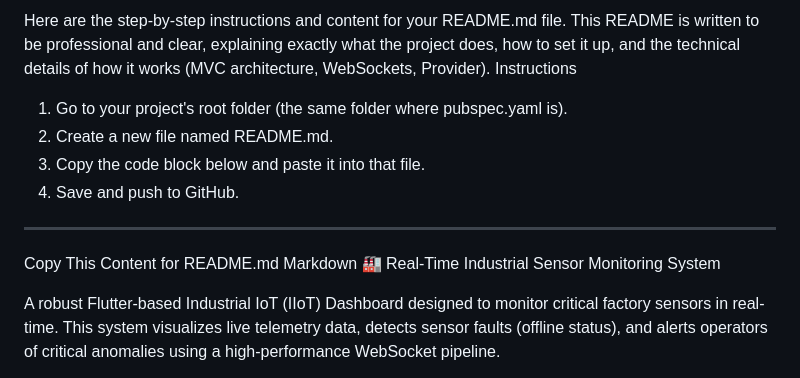
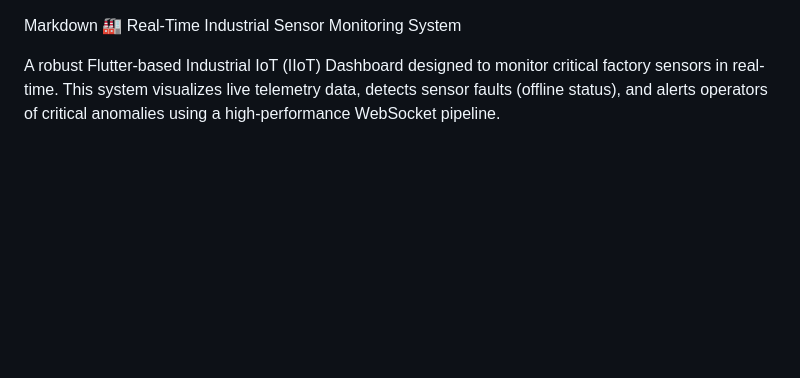
Before and after one commit to PritamBhure/Real-Time-Sensor-Monitoring-Control-System, a Markdown page: README.md, the part around one of its changes. Rendered like a GitHub page; blank space fills up the shorter version.

```diff
--- a/README.md
+++ b/README.md
@@ -1,14 +1,5 @@
-Here are the step-by-step instructions and content for your README.md file.
-This README is written to be professional and clear, explaining exactly what the project does, how to set it up, and the technical details of how it works (MVC architecture, WebSockets, Provider).
-Instructions
-1.	Go to your project's root folder (the same folder where pubspec.yaml is).
-2.	Create a new file named README.md.
-3.	Copy the code block below and paste it into that file.
-4.	Save and push to GitHub.
-________________________________________
-Copy This Content for README.md
 Markdown
- 🏭 Real-Time Industrial Sensor Monitoring System
+🏭 Real-Time Industrial Sensor Monitoring System
 
 A robust Flutter-based Industrial IoT (IIoT) Dashboard designed to monitor critical factory sensors in real-time. This system visualizes live telemetry data, detects sensor faults (offline status), and alerts operators of critical anomalies using a high-performance  WebSocket pipeline.
 
```
Also changed, not shown: other parts of README.md (+1 -1 lines).
